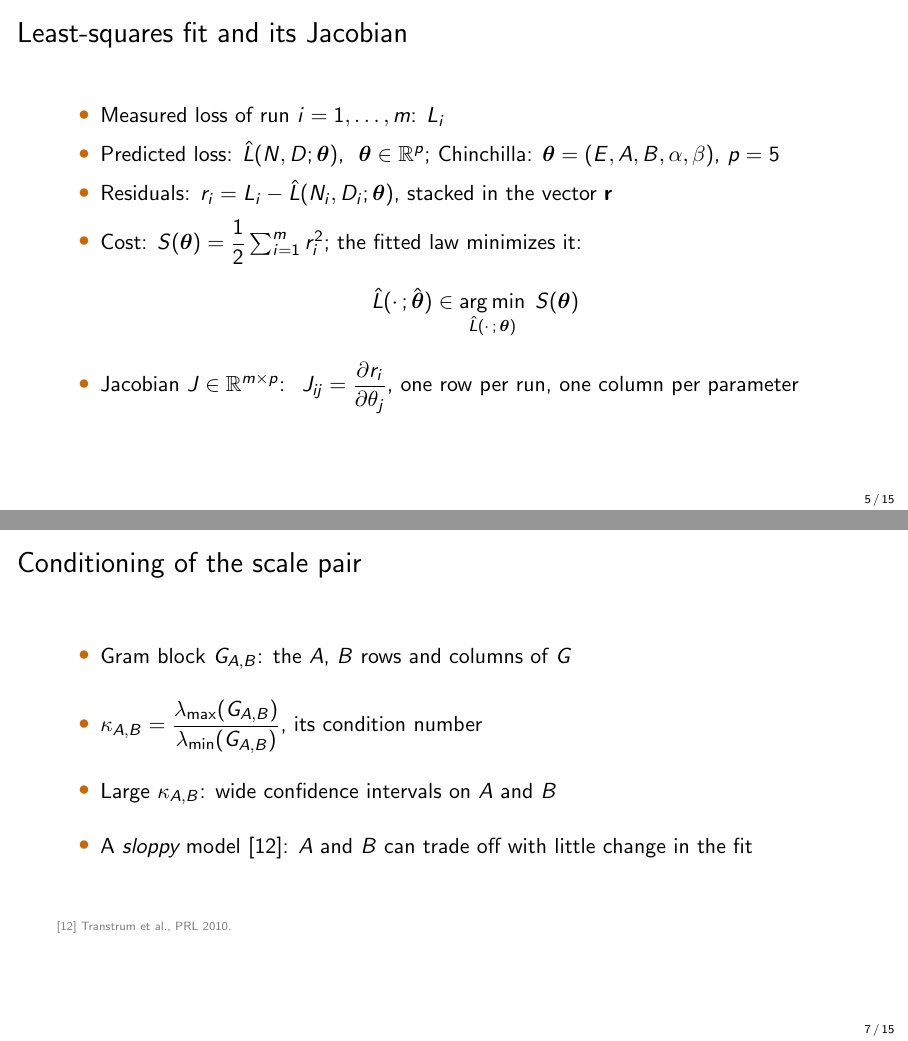
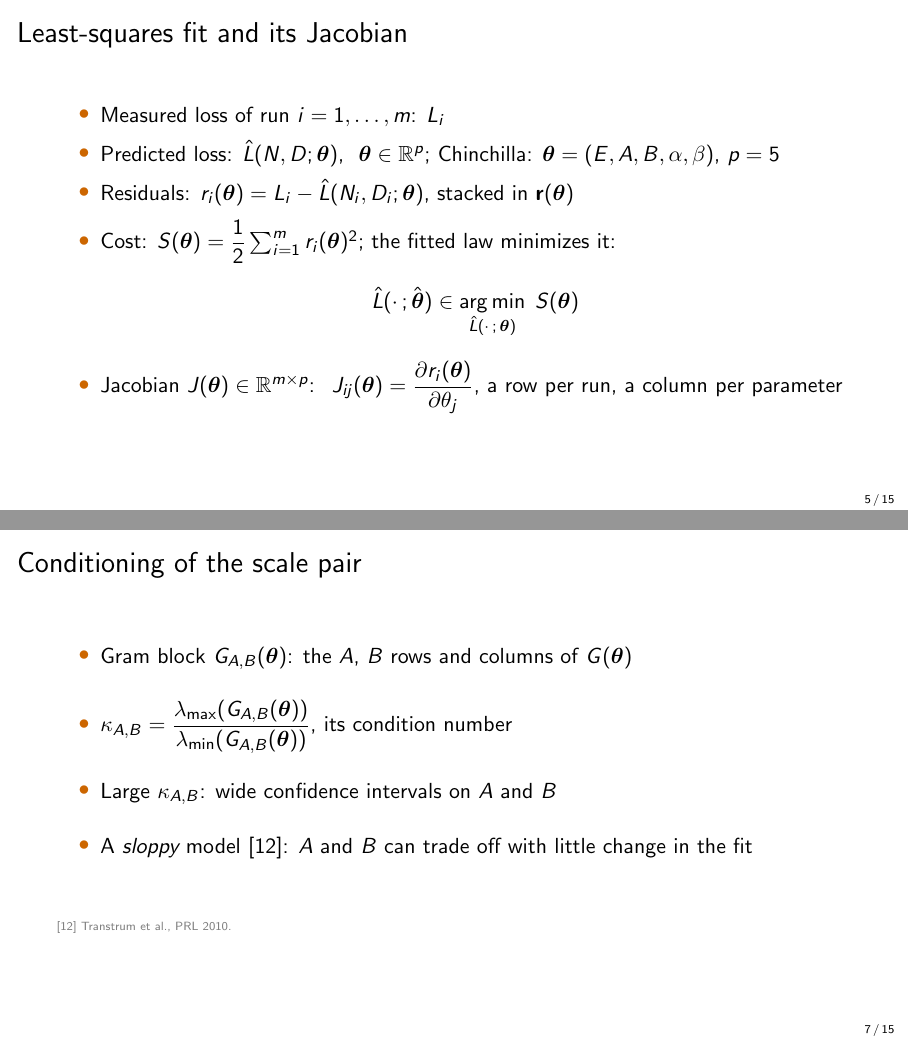
Before and after one commit to lab-v2/tpp-coverage, LaTeX slides (slides/tpp_neurips2026_slides.tex): pages 5 and 7 of 15, joined at a grey line. Compiled offline with pdfLaTeX.

Commit message:
slides: functions of theta written as functions of theta
r_i(theta), r(theta), S(theta), J(theta), J_ij(theta), G(theta), H(theta),
the Gauss-Newton step G(theta) dtheta = -J(theta)^T r(theta) and
G_{A,B}(theta) all carry their argument (slides 5-7).

Co-Authored-By: Claude Opus 5.5 (1M context) <noreply@anthropic.com>
Claude-Session: https://claude.ai/code/session_012DGa3dYevActEzvqHgA1wL

```diff
--- a/slides/tpp_neurips2026_slides.tex
+++ b/slides/tpp_neurips2026_slides.tex
@@ -75,10 +75,10 @@
   \begin{itemize}\setlength{\itemsep}{6pt}
     \item Measured loss of run $i = 1, \dots, m$: $L_i$
     \item Predicted loss: $\hat{L}(N, D; \boldsymbol{\theta})$, \ $\boldsymbol{\theta} \in \mathbb{R}^{p}$; Chinchilla: $\boldsymbol{\theta} = (E, A, B, \alpha, \beta)$, $p = 5$
-    \item Residuals: $r_i = L_i - \hat{L}(N_i, D_i; \boldsymbol{\theta})$, stacked in the vector $\mathbf{r}$
-    \item Cost: $S(\boldsymbol{\theta}) = \dfrac{1}{2} \sum_{i=1}^{m} r_i^2$; the fitted law minimizes it:
+    \item Residuals: $r_i(\boldsymbol{\theta}) = L_i - \hat{L}(N_i, D_i; \boldsymbol{\theta})$, stacked in $\mathbf{r}(\boldsymbol{\theta})$
+    \item Cost: $S(\boldsymbol{\theta}) = \dfrac{1}{2} \sum_{i=1}^{m} r_i(\boldsymbol{\theta})^2$; the fitted law minimizes it:
       \[ \hat{L}(\cdot\,;\hat{\boldsymbol{\theta}}) \in \operatorname*{arg\,min}_{\hat{L}(\cdot\,;\,\boldsymbol{\theta})} \; S(\boldsymbol{\theta}) \]
-    \item Jacobian $J \in \mathbb{R}^{m \times p}$: \ $J_{ij} = \dfrac{\partial r_i}{\partial \theta_j}$, one row per run, one column per parameter
+    \item Jacobian $J(\boldsymbol{\theta}) \in \mathbb{R}^{m \times p}$: \ $J_{ij}(\boldsymbol{\theta}) = \dfrac{\partial r_i(\boldsymbol{\theta})}{\partial \theta_j}$, a row per run, a column per parameter
   \end{itemize}
 \end{frame}
 
@@ -94,8 +94,8 @@
 
 \begin{frame}{Conditioning of the scale pair}
   \begin{itemize}\setlength{\itemsep}{14pt}
-    \item Gram block $G_{A,B}$: the $A$, $B$ rows and columns of $G$
-    \item $\kappa_{A,B} = \dfrac{\lambda_{\max}(G_{A,B})}{\lambda_{\min}(G_{A,B})}$, its condition number
+    \item Gram block $G_{A,B}(\boldsymbol{\theta})$: the $A$, $B$ rows and columns of $G(\boldsymbol{\theta})$
+    \item $\kappa_{A,B} = \dfrac{\lambda_{\max}(G_{A,B}(\boldsymbol{\theta}))}{\lambda_{\min}(G_{A,B}(\boldsymbol{\theta}))}$, its condition number
     \item Large $\kappa_{A,B}$: wide confidence intervals on $A$ and $B$
     \item A \emph{sloppy} model~[12]: $A$ and $B$ can trade off with little change in the fit
   \end{itemize}
```
Also changed, not shown: slides/tpp_neurips2026_slides.pdf, slides/tpp_neurips2026_slides.tex (10 more changed lines).
